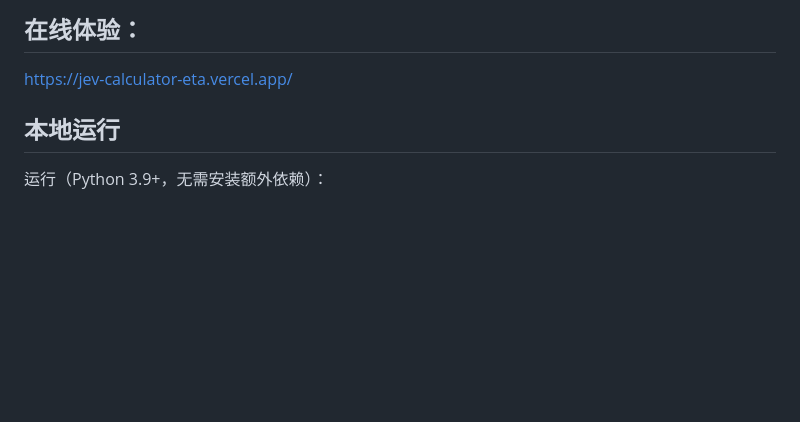
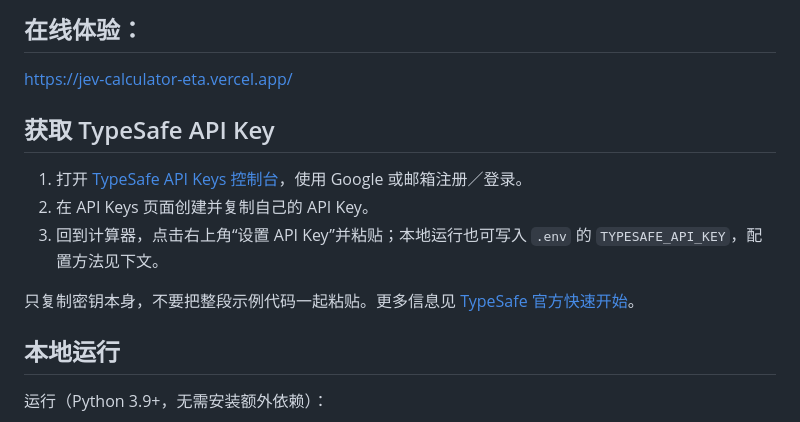
Before and after one commit to Gackson/Jev-calculator, a Markdown page: README.md, the part around the change. Rendered like a GitHub page; blank space fills up the shorter version.

Commit message:
Document how to get a TypeSafe API key

```diff
--- a/README.md
+++ b/README.md
@@ -14,6 +14,14 @@ Dumb Calculator 是由 TypeSafe Jev 模型驱动的一个笨拙的计算器：
 ## 在线体验：
 
 https://jev-calculator-eta.vercel.app/
+
+## 获取 TypeSafe API Key
+
+1. 打开 [TypeSafe API Keys 控制台](https://console.typesafe.ai/keys)，使用 Google 或邮箱注册／登录。
+2. 在 API Keys 页面创建并复制自己的 API Key。
+3. 回到计算器，点击右上角“设置 API Key”并粘贴；本地运行也可写入 `.env` 的 `TYPESAFE_API_KEY`，配置方法见下文。
+
+只复制密钥本身，不要把整段示例代码一起粘贴。更多信息见 [TypeSafe 官方快速开始](https://docs.typesafe.ai/introduction/quickstart)。
 
 ## 本地运行
 
```
